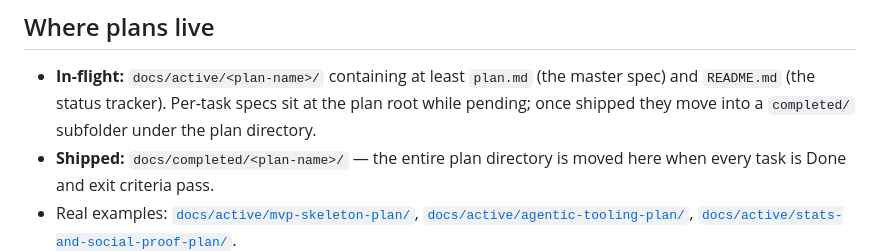
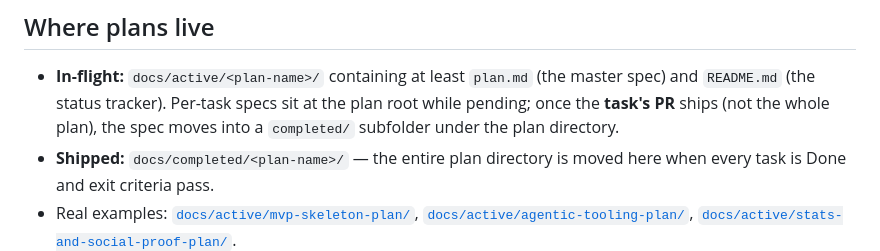
Before and after one commit to ranjeetcao/rcao-quiz, a Markdown page: .claude/rules/plan-tracking.md, the part around the change. Rendered like a GitHub page.

Commit message:
review: clarify "shipped" in PR #8
PR #8 reviewer flagged ambiguity in the "Where plans live" section:
"once shipped they move..." was ambiguous between (a) the task PR
merging to main vs (b) the whole plan flipping to COMPLETED.

Intent is (a) — per-task specs migrate as their own PR ships, not
when the plan archives. AGT-04 lands ahead of AGT-09; AGT-04's spec
moves to completed/ at AGT-04's merge, not at the plan's archival.

One-word fix.

Co-Authored-By: Claude Opus 4.7 (1M context) <noreply@anthropic.com>

```diff
--- a/.claude/rules/plan-tracking.md
+++ b/.claude/rules/plan-tracking.md
@@ -8,8 +8,9 @@ the directory layout is [`docs/README.md`](../../docs/README.md).
 
 - **In-flight:** `docs/active/<plan-name>/` containing at least
   `plan.md` (the master spec) and `README.md` (the status tracker).
-  Per-task specs sit at the plan root while pending; once shipped they
-  move into a `completed/` subfolder under the plan directory.
+  Per-task specs sit at the plan root while pending; once the **task's
+  PR** ships (not the whole plan), the spec moves into a `completed/`
+  subfolder under the plan directory.
 - **Shipped:** `docs/completed/<plan-name>/` — the entire plan directory
   is moved here when every task is Done and exit criteria pass.
 - Real examples: [`docs/active/mvp-skeleton-plan/`](../../docs/active/mvp-skeleton-plan/),
```
